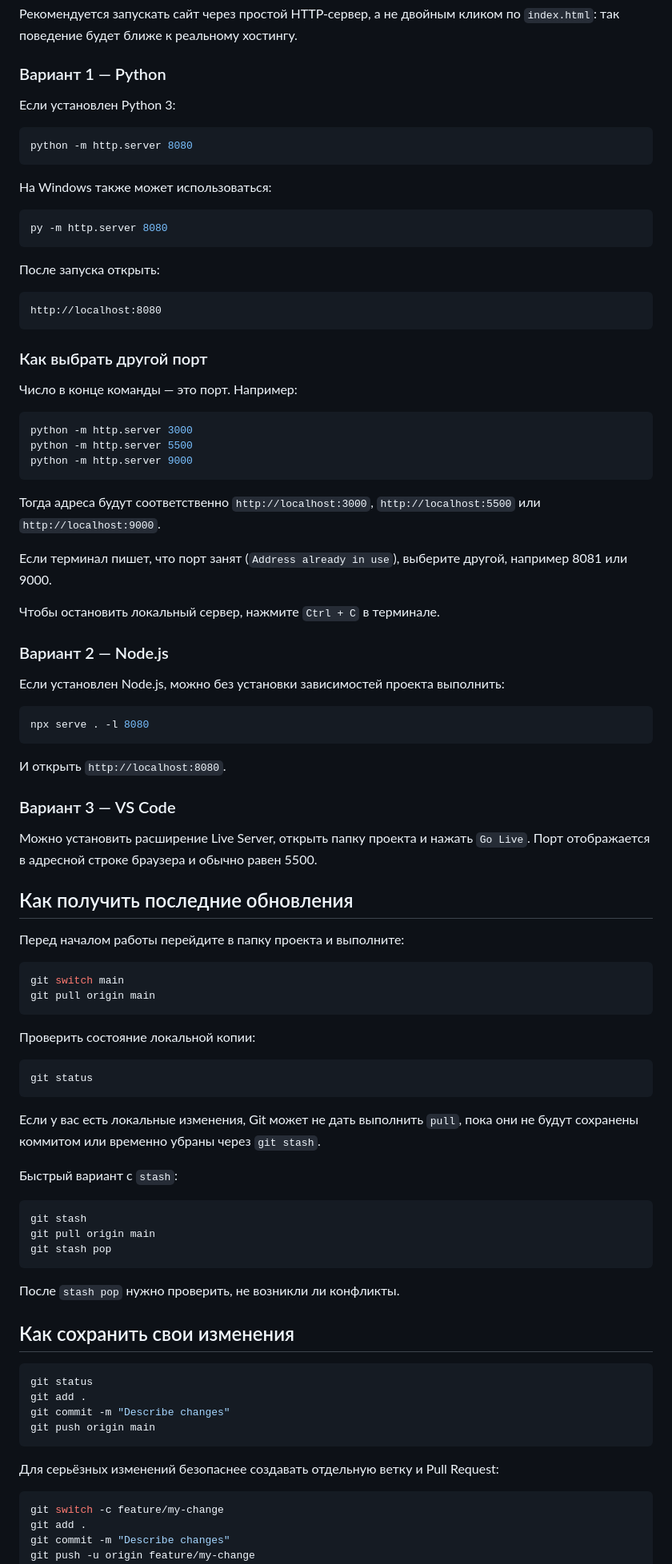
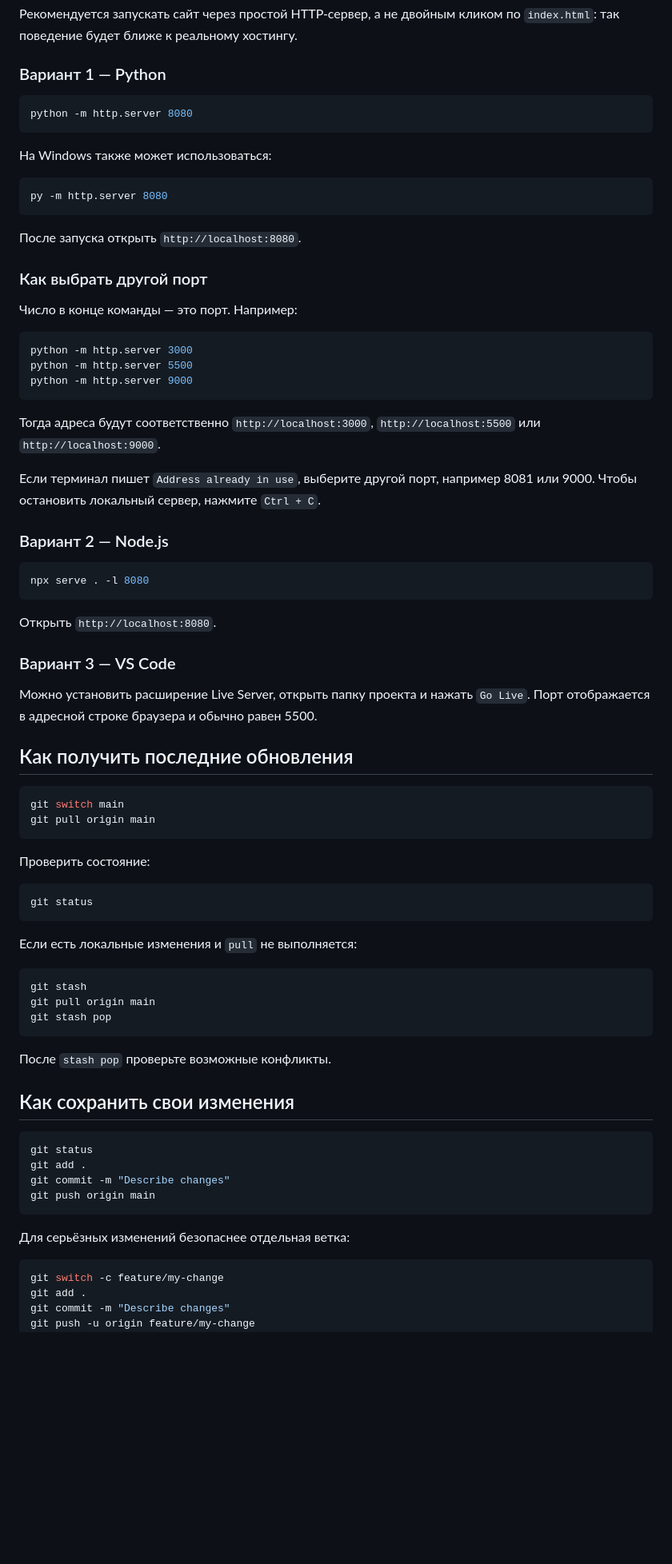
Before and after one commit to Benzilya/saigon-new, a Markdown page: README.md, the part around one of its changes. Shown at 80% size. GitHub-like rendering; blank space fills up the shorter version.

````diff
--- a/README.md
+++ b/README.md
@@ -36,8 +38,6 @@ cd saigon-new
 
 ### Вариант 1 — Python
 
-Если установлен Python 3:
-
 ```bash
 python -m http.server 8080
 ```
@@ -48,11 +48,7 @@ python -m http.server 8080
 py -m http.server 8080
 ```
 
-После запуска открыть:
-
-```text
-http://localhost:8080
-```
+После запуска открыть `http://localhost:8080`.
 
 ### Как выбрать другой порт
 
@@ -66,19 +62,15 @@ python -m http.server 9000
 
 Тогда адреса будут соответственно `http://localhost:3000`, `http://localhost:5500` или `http://localhost:9000`.
 
-Если терминал пишет, что порт занят (`Address already in use`), выберите другой, например 8081 или 9000.
-
-Чтобы остановить локальный сервер, нажмите `Ctrl + C` в терминале.
+Если терминал пишет `Address already in use`, выберите другой порт, например 8081 или 9000. Чтобы остановить локальный сервер, нажмите `Ctrl + C`.
 
 ### Вариант 2 — Node.js
-
-Если установлен Node.js, можно без установки зависимостей проекта выполнить:
 
 ```bash
 npx serve . -l 8080
 ```
 
-И открыть `http://localhost:8080`.
+Открыть `http://localhost:8080`.
 
 ### Вариант 3 — VS Code
 
@@ -86,22 +78,18 @@ npx serve . -l 8080
 
 ## Как получить последние обновления
 
-Перед началом работы перейдите в папку проекта и выполните:
-
 ```bash
 git switch main
 git pull origin main
 ```
 
-Проверить состояние локальной копии:
+Проверить состояние:
 
 ```bash
 git status
 ```
 
-Если у вас есть локальные изменения, Git может не дать выполнить `pull`, пока они не будут сохранены коммитом или временно убраны через `git stash`.
-
-Быстрый вариант с `stash`:
+Если есть локальные изменения и `pull` не выполняется:
 
 ```bash
 git stash
@@ -109,7 +97,7 @@ git pull origin main
 git stash pop
 ```
 
-После `stash pop` нужно проверить, не возникли ли конфликты.
+После `stash pop` проверьте возможные конфликты.
 
 ## Как сохранить свои изменения
 
@@ -120,7 +108,7 @@ git commit -m "Describe changes"
 git push origin main
 ```
 
-Для серьёзных изменений безопаснее создавать отдельную ветку и Pull Request:
+Для серьёзных изменений безопаснее отдельная ветка:
 
 ```bash
 git switch -c feature/my-change
````
Also changed, not shown: other parts of README.md (+24 -10 lines).
